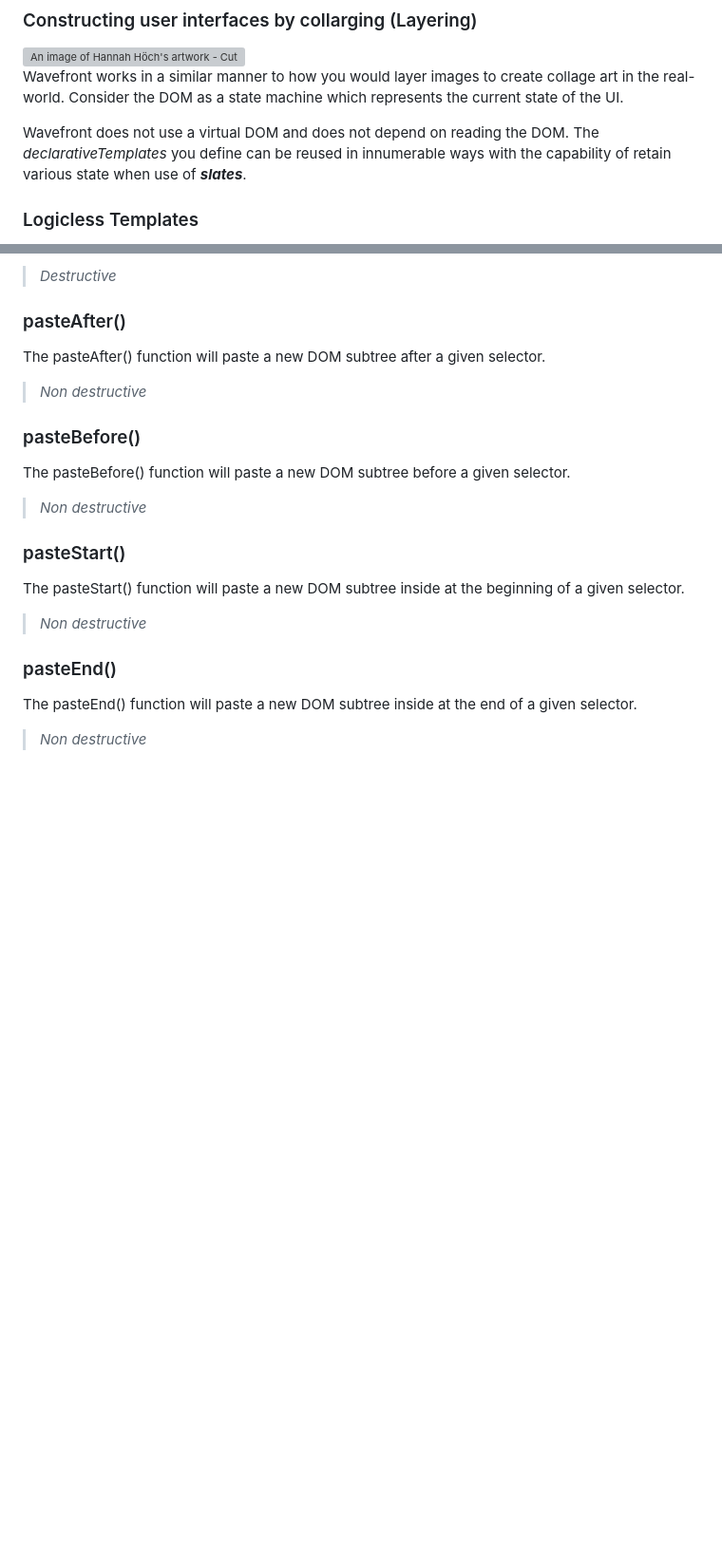
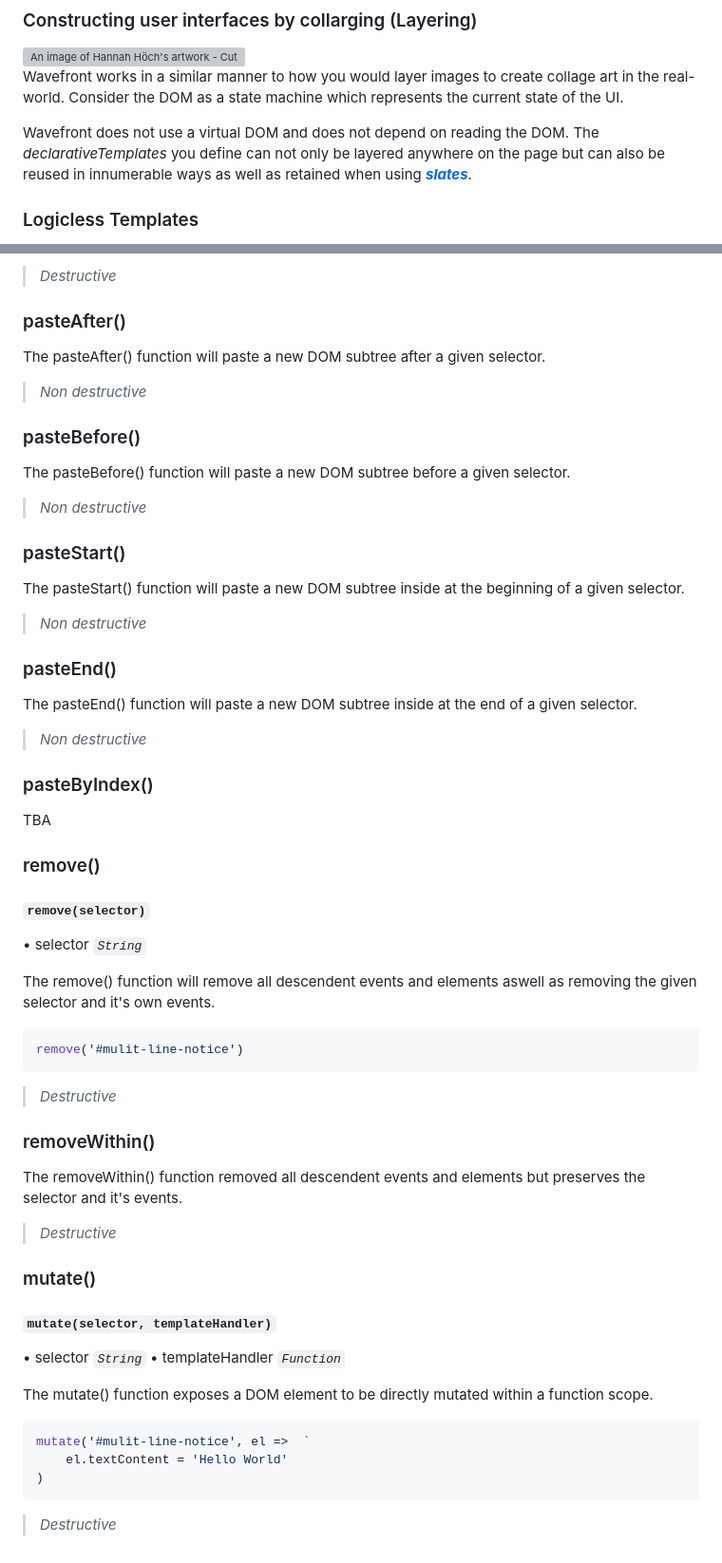
Before and after one commit to julienetie/wavefront, a Markdown page: docs/collage.md, 2 parts joined by grey strips. Shown at 95% size. Rendered like a GitHub page; blank space fills up the shorter version; grey boxes are pictures that could not be loaded.

````diff
--- a/docs/collage.md
+++ b/docs/collage.md
@@ -40,7 +40,7 @@ inlineNotice({ text:  '<strong>Notice</strong>: You are using an unsupported bro
 
 Wavefront works in a similar manner to how you would layer images to create collage art in the real-world. Consider the DOM as a state machine which represents the current state of the UI.
 
-Wavefront does not use a virtual DOM and does not depend on reading the DOM. The _declarativeTemplates_ you define can be reused in innumerable ways with the capability of retain various state when use of **_slates_**.
+Wavefront does not use a virtual DOM and does not depend on reading the DOM. The _declarativeTemplates_ you define can not only be layered anywhere on the page but can also be reused in innumerable ways as well as retained when using [**_slates_**](#).
 
 ### Logicless Templates
 Wavefront enforces a separation of logic and presentation. Separating visual building blocks from a logical system is a profound quality that is appreciated in many forms of engineering. This does not only separate concerns but also allows for people with different skillsets to have more focus on their specific tasks and goals.
@@ -106,3 +106,32 @@ The pasteStart() function will paste a new DOM subtree inside at the beginning o
 ### pasteEnd()
 The pasteEnd() function will paste a new DOM subtree inside at the end of a given selector.
 > _Non destructive_
+
+### pasteByIndex()
+TBA
+
+### remove()
+#### `remove(selector)`
+•  selector _`String`_
+
+The remove() function will remove all descendent events and elements aswell as removing the given selector and it's own events.
+```javascript
+remove('#mulit-line-notice')
+```
+> _Destructive_
+
+### removeWithin()
+The removeWithin() function removed all descendent events and elements but preserves the selector and it's events.
+> _Destructive_
+
+### mutate()
+#### `mutate(selector, templateHandler)`
+•  selector _`String`_ •  templateHandler _`Function`_
+
+The mutate() function exposes a DOM element to be directly mutated within a function scope.
+```javascript
+mutate('#mulit-line-notice', el =>  `
+	el.textContent = 'Hello World'
+)
+```
+> _Destructive_
````
